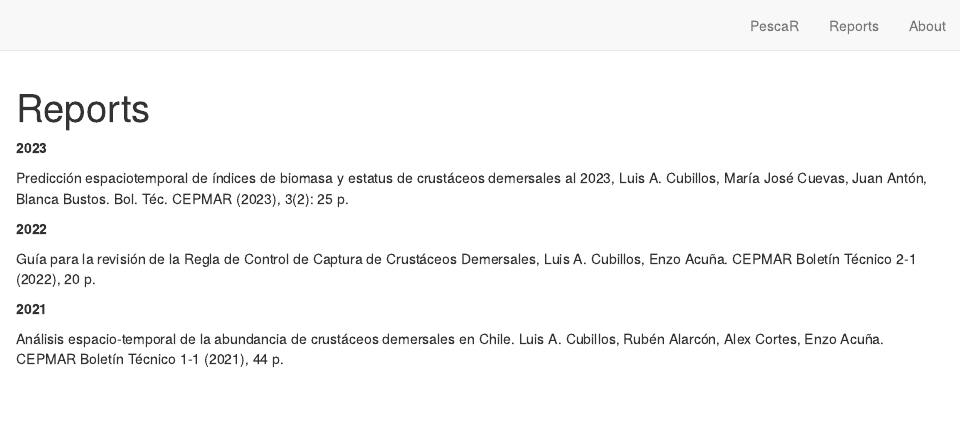
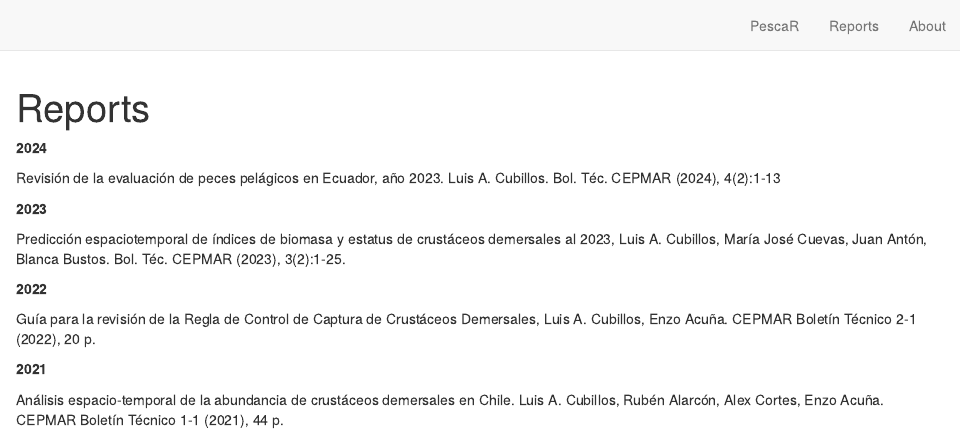
Before and after one commit to LuisACubillos/BlogCepmar, an R Markdown document (Reports.Rmd): the page in a window 1100 px wide, from its top. Rendered offline with R 4.5, knitr and Pandoc, with nearby package versions; drawn as R Markdown's standard HTML page in place of the format the file asks for.

Commit message:
actualiza

```diff
--- a/Reports.Rmd
+++ b/Reports.Rmd
@@ -4,9 +4,14 @@ description: |
   Technical reports
 ---
 
+**2024**
+
+Revisión de la evaluación de peces pelágicos en Ecuador, año 2023. Luis A. Cubillos. Bol. Téc. CEPMAR (2024), 4(2):1-13
+
+
 **2023**
 
-Predicción espaciotemporal de índices de biomasa y estatus de crustáceos demersales al 2023, Luis A. Cubillos, María José Cuevas, Juan Antón, Blanca Bustos. Bol. Téc. CEPMAR (2023), 3(2): 25 p.
+Predicción espaciotemporal de índices de biomasa y estatus de crustáceos demersales al 2023, Luis A. Cubillos, María José Cuevas, Juan Antón, Blanca Bustos. Bol. Téc. CEPMAR (2023), 3(2):1-25.
 
 **2022**
 
```
Also changed, not shown: 6 other files.
